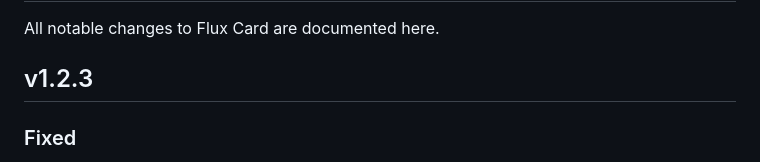
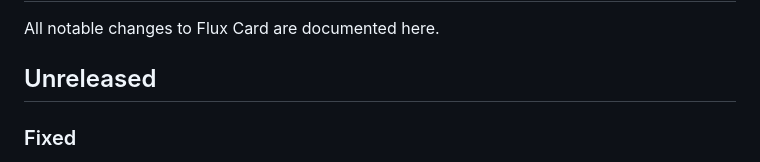
Before and after one commit to krebs3r/flux-card, a Markdown page: CHANGELOG.md, the part around the change. Drawn GitHub-style.

```diff
--- a/CHANGELOG.md
+++ b/CHANGELOG.md
@@ -2,7 +2,7 @@
 
 All notable changes to Flux Card are documented here.
 
-## v1.2.3
+## Unreleased
 
 ### Fixed
 - Safari on iOS 26 no longer shows black bars at the notch and behind the address bar. The fixed background layer is no longer hit-testable, so Safari tints the bars from the page background and content scrolls underneath them.
```
Also changed, not shown: README.md (+2 -2 lines).
